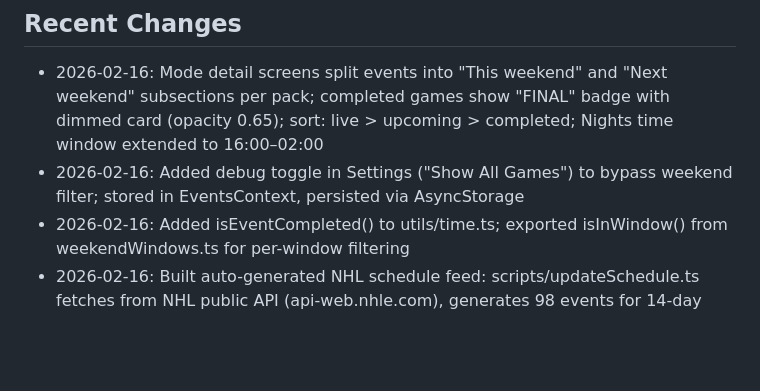
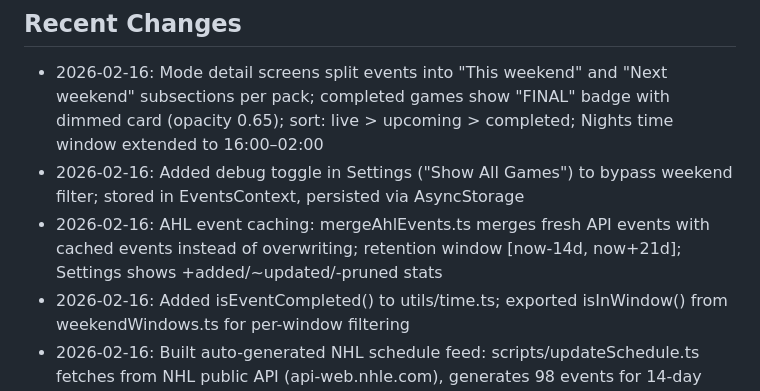
Before and after one commit to designedforuse/pulse, a Markdown page: replit.md, the part around the change. Rendered like a GitHub page; blank space fills up the shorter version.

Commit message:
Improve sports schedule app by adding AHL event caching and retention
Implement AHL event caching logic with a merge strategy and retention window, updating the UI to display merge statistics.

Replit-Commit-Author: Agent
Replit-Commit-Session-Id: 36d9c65a-6169-451a-ae53-13c3b3c4e8b0
Replit-Commit-Checkpoint-Type: full_checkpoint
Replit-Commit-Event-Id: fb961ca3-ba82-479e-924c-31ccaf4ac7bb
Replit-Commit-Screenshot-Url: https://storage.googleapis.com/screenshot-production-us-central1/06826ca3-9087-4cde-8396-5158a334fa76/36d9c65a-6169-451a-ae53-13c3b3c4e8b0/9FNEY87
Replit-Helium-Checkpoint-Created: true

```diff
--- a/replit.md
+++ b/replit.md
@@ -67,6 +67,7 @@ constants/
 ## Recent Changes
 - 2026-02-16: Mode detail screens split events into "This weekend" and "Next weekend" subsections per pack; completed games show "FINAL" badge with dimmed card (opacity 0.65); sort: live > upcoming > completed; Nights time window extended to 16:00–02:00
 - 2026-02-16: Added debug toggle in Settings ("Show All Games") to bypass weekend filter; stored in EventsContext, persisted via AsyncStorage
+- 2026-02-16: AHL event caching: mergeAhlEvents.ts merges fresh API events with cached events instead of overwriting; retention window [now-14d, now+21d]; Settings shows +added/~updated/-pruned stats
 - 2026-02-16: Added isEventCompleted() to utils/time.ts; exported isInWindow() from weekendWindows.ts for per-window filtering
 - 2026-02-16: Built auto-generated NHL schedule feed: scripts/updateSchedule.ts fetches from NHL public API (api-web.nhle.com), generates 98 events for 14-day window, stores in data/generatedEvents.json
 - 2026-02-16: Created GET /api/events endpoint (server/routes.ts) serving generated events with fallback to masterGuide.json
```
